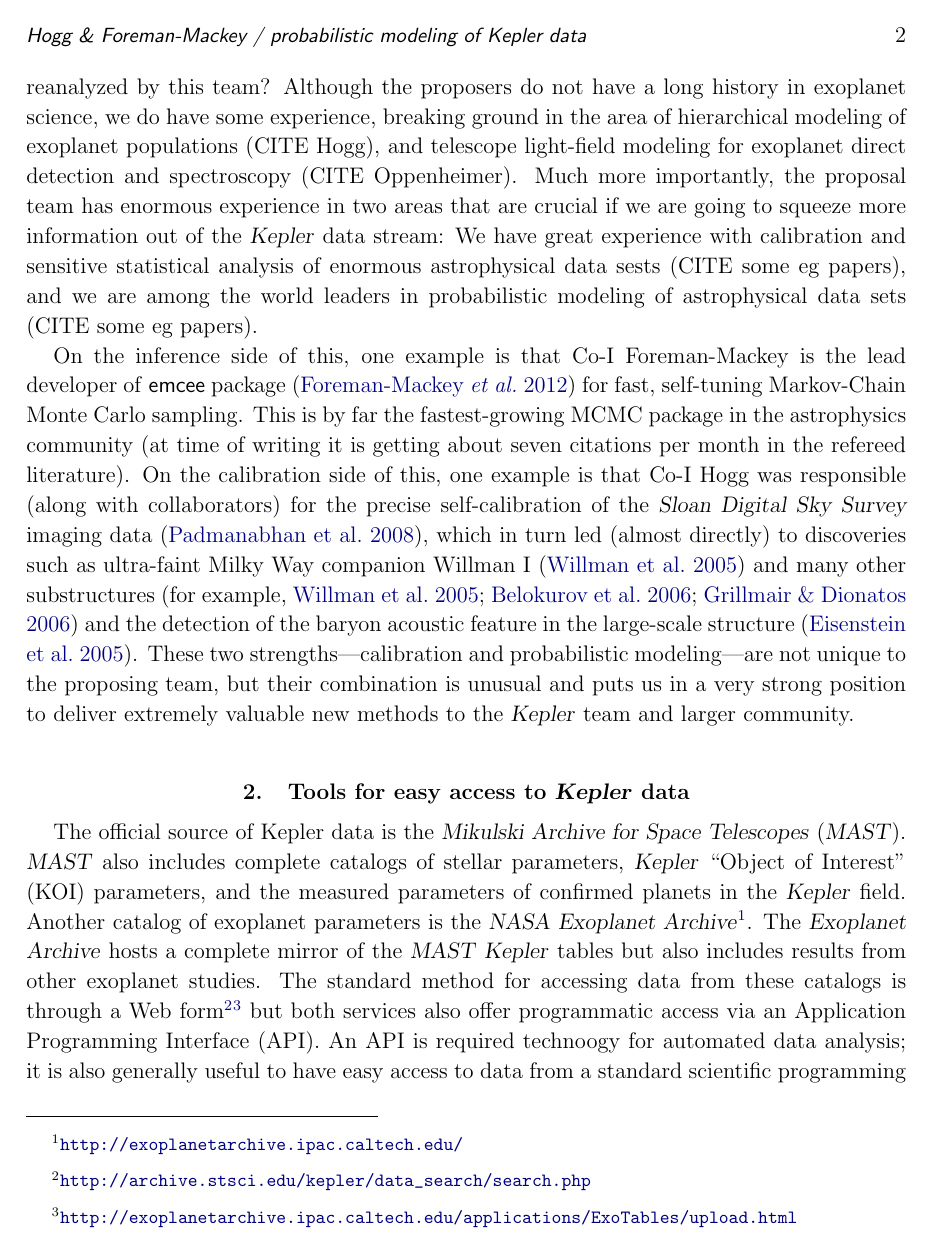
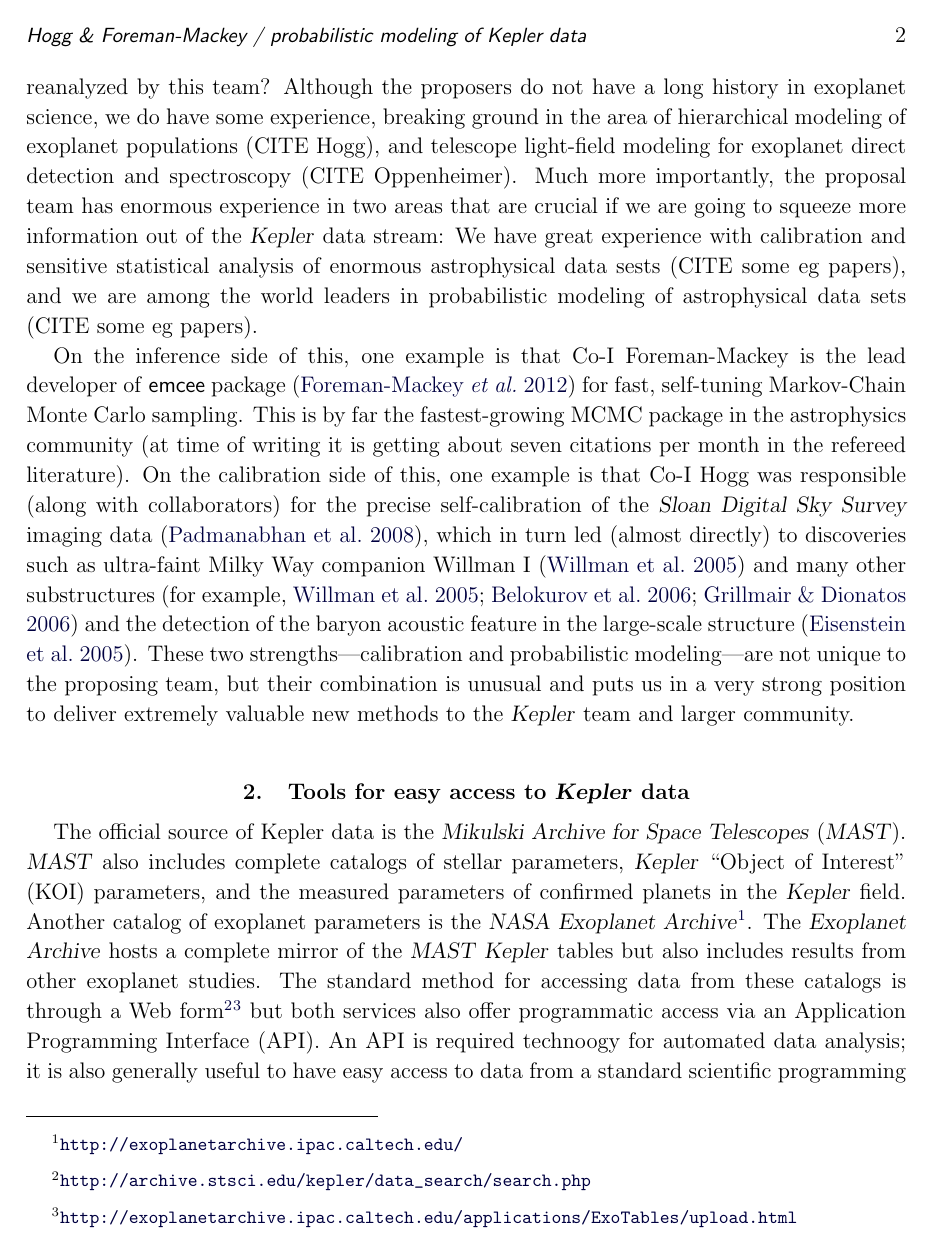
Before and after one commit to davidwhogg/smartcard, a LaTeX paper (document/description.tex): page 2 of 13. Compiled offline with pdfLaTeX.

Commit message:
wrecked those stupid biblio backlinks

```diff
--- a/document/description.tex
+++ b/document/description.tex
@@ -2,8 +2,9 @@
 
 \documentclass[letterpaper,12pt,preprint]{hack_aastex}
 
-\usepackage{color,hyperref}
-\definecolor{linkcolor}{rgb}{0,0,0.5}
+\usepackage{color}
+\usepackage[pagebackref=false]{hyperref}
+\definecolor{linkcolor}{rgb}{0,0,0.25}
 \hypersetup{colorlinks=true,linkcolor=linkcolor,citecolor=linkcolor,
             filecolor=linkcolor,urlcolor=linkcolor}
 
```
